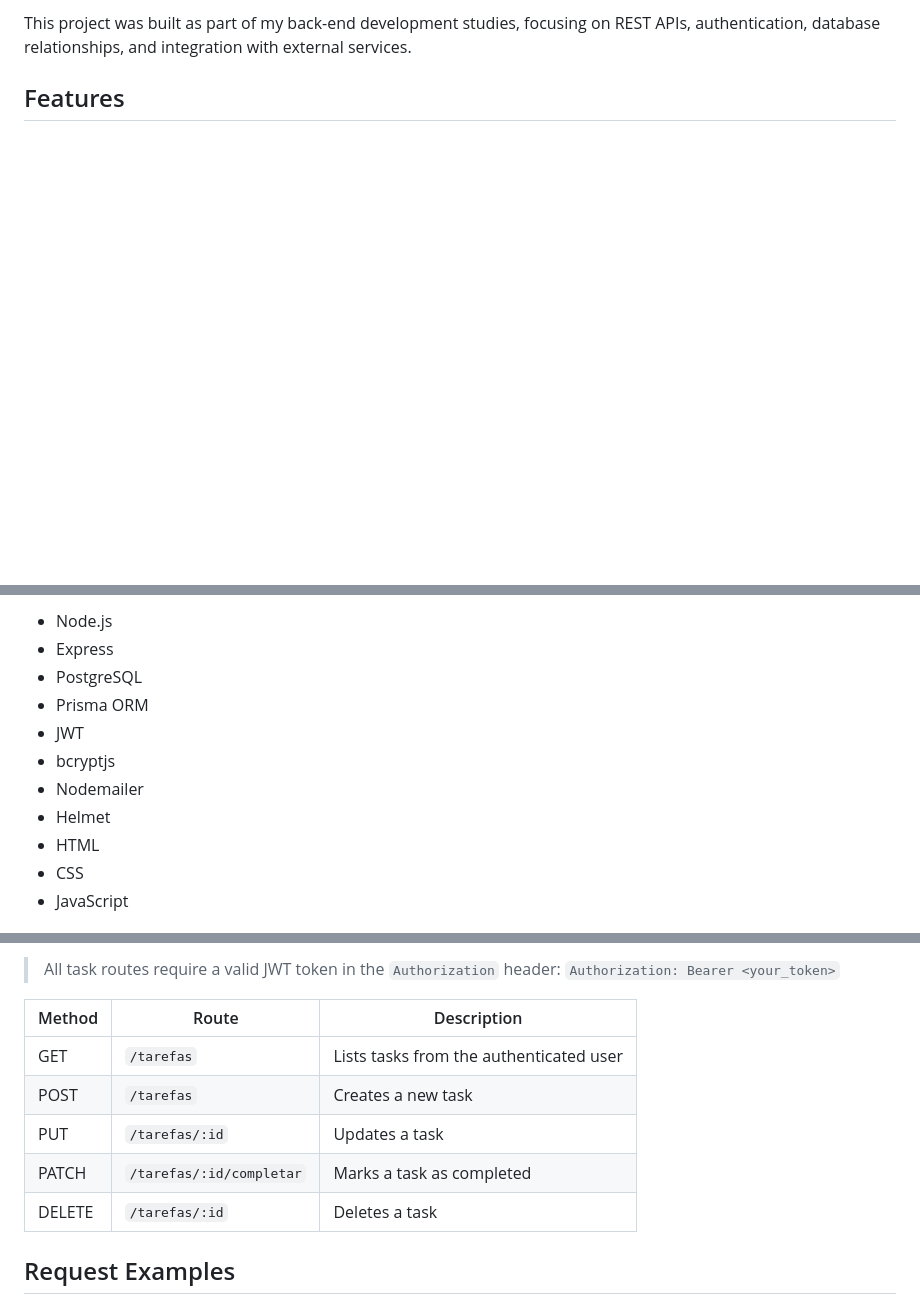
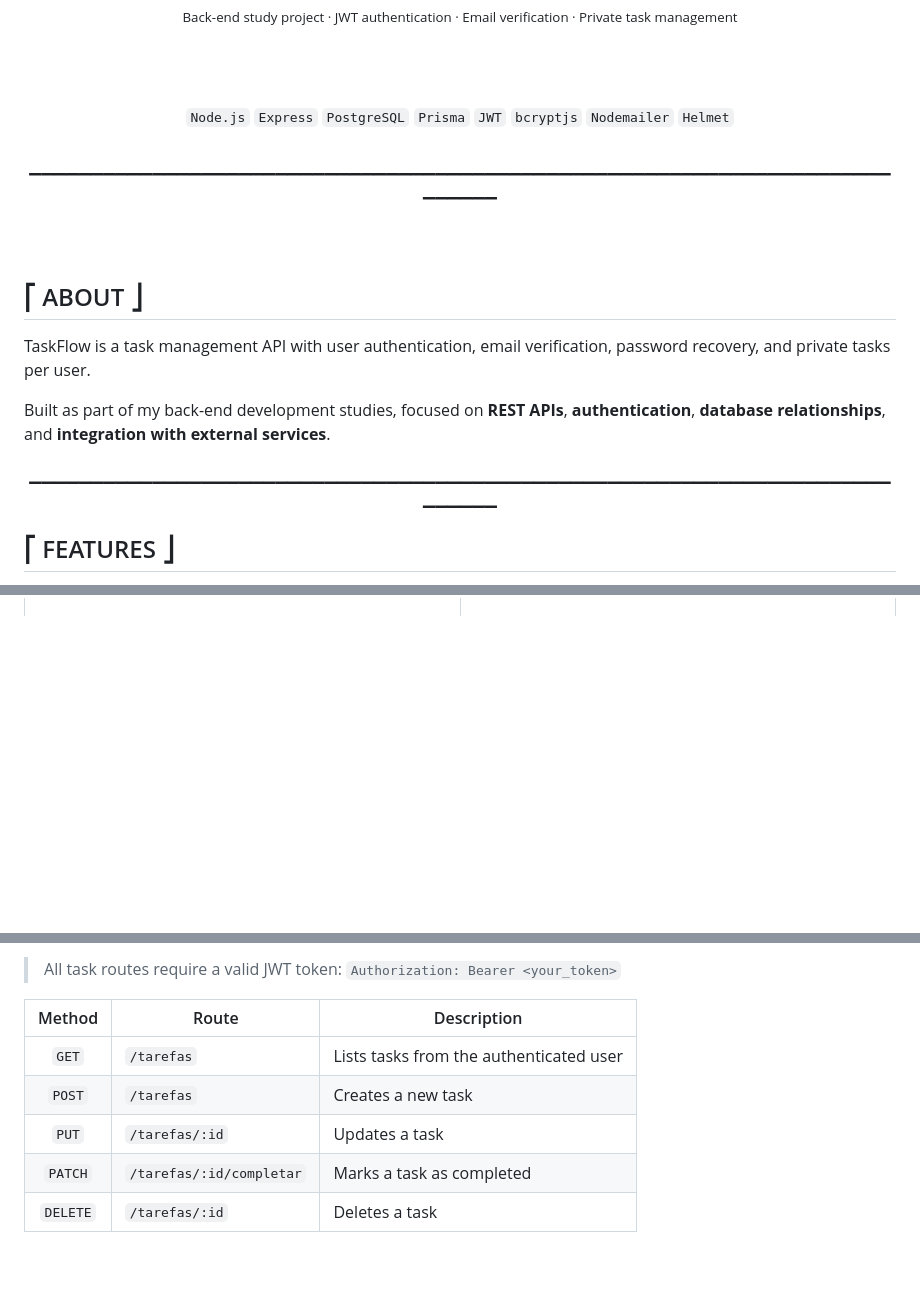
Before and after one commit to gustavoverenka/taskFlow, a Markdown page: README.md, 3 parts joined by grey strips. GitHub-like rendering; blank space fills up the shorter version.

```diff
--- a/README.md
+++ b/README.md
@@ -4,5 +4,34 @@ TaskFlow is a task management application with user authentication, email verifi
 
-This project was built as part of my back-end development studies, focusing on REST APIs, authentication, database relationships, and integration with external services.
+<br/>
 
-## Features
+<sub>Back-end study project · JWT authentication · Email verification · Private task management</sub>
 
+<br/><br/>
+
+`Node.js` `Express` `PostgreSQL` `Prisma` `JWT` `bcryptjs` `Nodemailer` `Helmet`
+
+<br/>
+
+▔▔▔▔▔▔▔▔▔▔▔▔▔▔▔▔▔▔▔▔▔▔▔▔▔▔▔▔▔▔▔▔▔▔▔▔▔▔▔▔▔▔▔▔▔▔▔▔▔▔▔▔▔▔▔▔▔▔▔▔▔▔▔▔▔▔▔▔▔▔▔▔▔▔▔▔
+
+</div>
+
+<br/>
+
+## ⎡ ABOUT ⎦
+
+TaskFlow is a task management API with user authentication, email
+verification, password recovery, and private tasks per user.
+
+Built as part of my back-end development studies, focused on
+**REST APIs**, **authentication**, **database relationships**, and
+**integration with external services**.
+
+<div align="center">
+
+▁▁▁▁▁▁▁▁▁▁▁▁▁▁▁▁▁▁▁▁▁▁▁▁▁▁▁▁▁▁▁▁▁▁▁▁▁▁▁▁▁▁▁▁▁▁▁▁▁▁▁▁▁▁▁▁▁▁▁▁▁▁▁▁▁▁▁▁▁▁▁▁▁▁▁▁
+
+</div>
+
+## ⎡ FEATURES ⎦
+
@@ -22,13 +60,3 @@ This project was built as part of my back-end development studies, focusing on R
 
-- Node.js
-- Express
-- PostgreSQL
-- Prisma ORM
-- JWT
-- bcryptjs
-- Nodemailer
-- Helmet
-- HTML
-- CSS
-- JavaScript
+<div align="center">
 
@@ -153,14 +219,14 @@ http://localhost:3000
 
-> All task routes require a valid JWT token in the `Authorization` header:
+> All task routes require a valid JWT token:
 > `Authorization: Bearer <your_token>`
 
 | Method | Route | Description |
-|--------|-------|-------------|
-| GET | `/tarefas` | Lists tasks from the authenticated user |
-| POST | `/tarefas` | Creates a new task |
-| PUT | `/tarefas/:id` | Updates a task |
-| PATCH | `/tarefas/:id/completar` | Marks a task as completed |
-| DELETE | `/tarefas/:id` | Deletes a task |
+|:------:|-------|-------------|
+| `GET` | `/tarefas` | Lists tasks from the authenticated user |
+| `POST` | `/tarefas` | Creates a new task |
+| `PUT` | `/tarefas/:id` | Updates a task |
+| `PATCH` | `/tarefas/:id/completar` | Marks a task as completed |
+| `DELETE` | `/tarefas/:id` | Deletes a task |
 
-## Request Examples
+<div align="center">
 
```
Also changed, not shown: other parts of README.md (+178 -93 lines).
